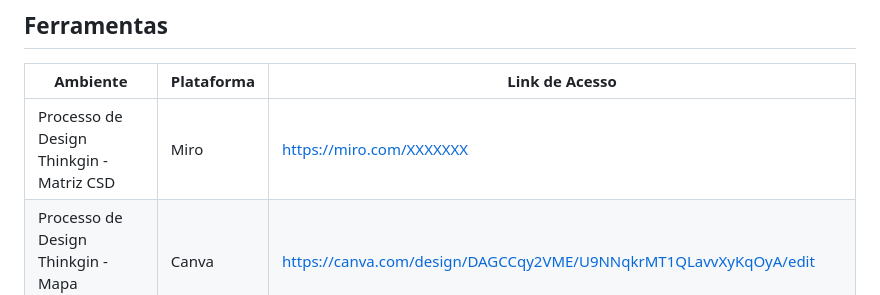
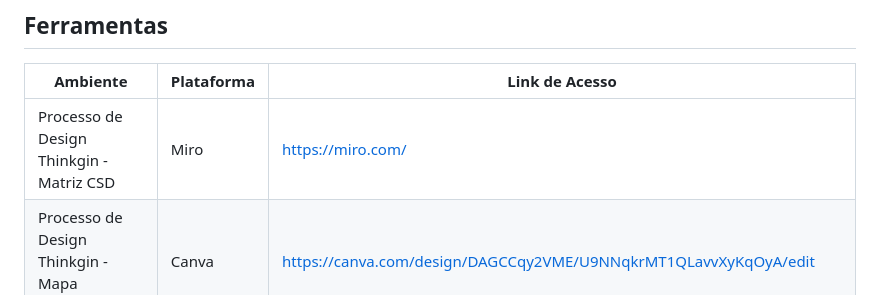
Before and after one commit to ICEI-PUC-Minas-PCO-SI/pco-si-2024-1-tiaw-gm-empire, a Markdown page: docs/02 - relatório técnico/Relatorio Tecnico - TEMPLATE.md, the part around the change. Rendered like a GitHub page.

Commit message:
Alterado link do miro
Alterado link do miro

```diff
--- a/docs/02 - relatório técnico/Relatorio Tecnico - TEMPLATE.md
+++ b/docs/02 - relatório técnico/Relatorio Tecnico - TEMPLATE.md
@@ -294,7 +294,7 @@ Uma das principais necessidades do projeto é de que a interface seja intuitiva
 
 | Ambiente  | Plataforma              |Link de Acesso |
 |-----------|-------------------------|---------------|
-|Processo de Design Thinkgin - Matriz CSD  | Miro |  https://miro.com/XXXXXXX |
+|Processo de Design Thinkgin - Matriz CSD  | Miro |  https://miro.com/ |
 |Processo de Design Thinkgin - Mapa Stakeholders  | Canva |  https://canva.com/design/DAGCCqy2VME/U9NNqkrMT1QLavvXyKqOyA/edit |
 |Repositório de código | GitHub | https://github.com/ICEI-PUC-Minas-PCO-SI/pco-si-2024-1-tiaw-gm-empire/ |
 |Organização | Trello |  https://trello.com/b/U665ykp9/gm-empire |
```
